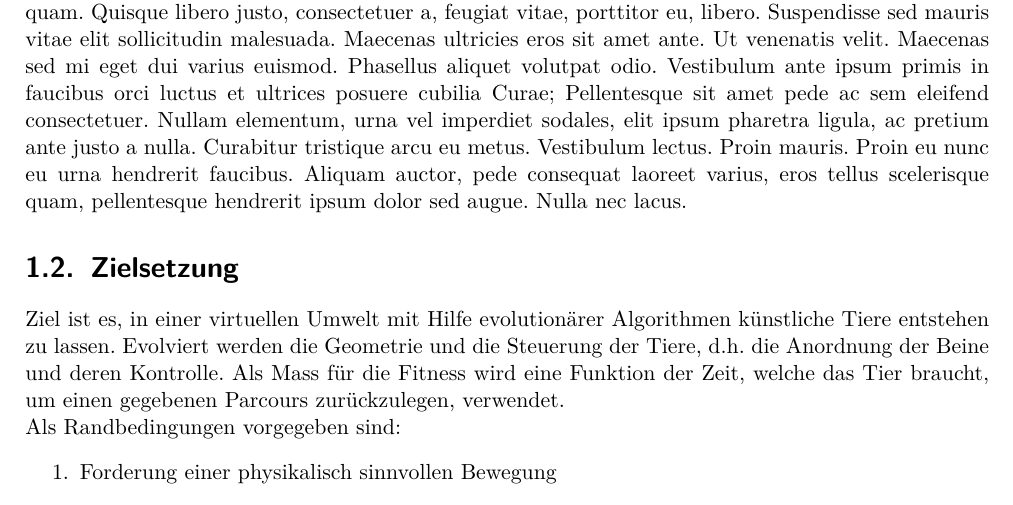
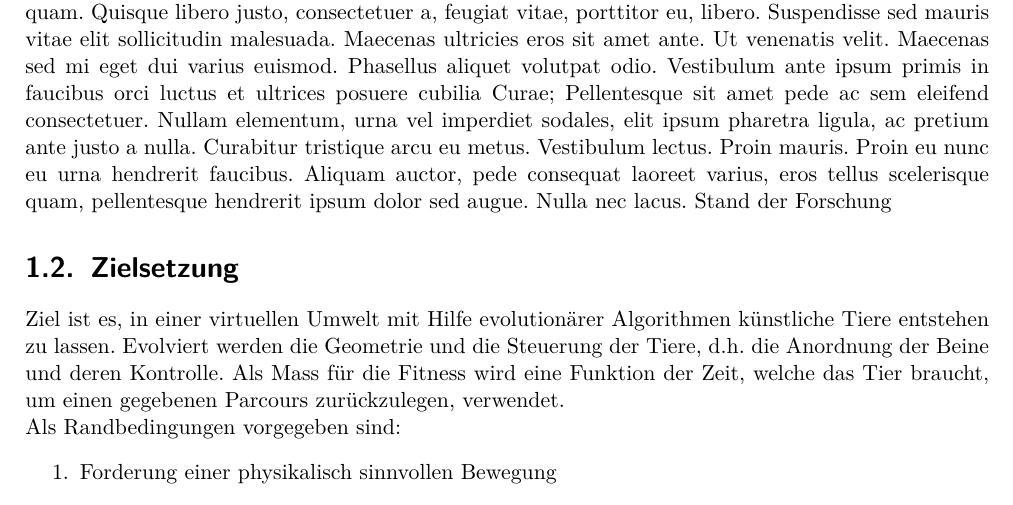
Before and after one commit to hedigerf/evolut, a LaTeX thesis (evolutdoc/thesis/main.tex, which reads evolutdoc/thesis/content/main/introduction.tex): part of page 8 of 20, cut so that both start at the same text. Compiled offline with pdfLaTeX.

Commit message:
Bemerkung zur Ausgangslage

```diff
--- a/evolutdoc/thesis/content/main/introduction.tex
+++ b/evolutdoc/thesis/content/main/introduction.tex
@@ -8,6 +8,7 @@
 \lipsum[33-37]
 \section{Ausgangslage}
 \lipsum[5-9]
+Stand der Forschung
 \section{Zielsetzung}
 Ziel ist es, in einer virtuellen Umwelt mit Hilfe evolutionärer Algorithmen künstliche Tiere entstehen zu lassen.
 Evolviert werden die Geometrie und die Steuerung der Tiere, d.h. die Anordnung der Beine und deren Kontrolle.
```
